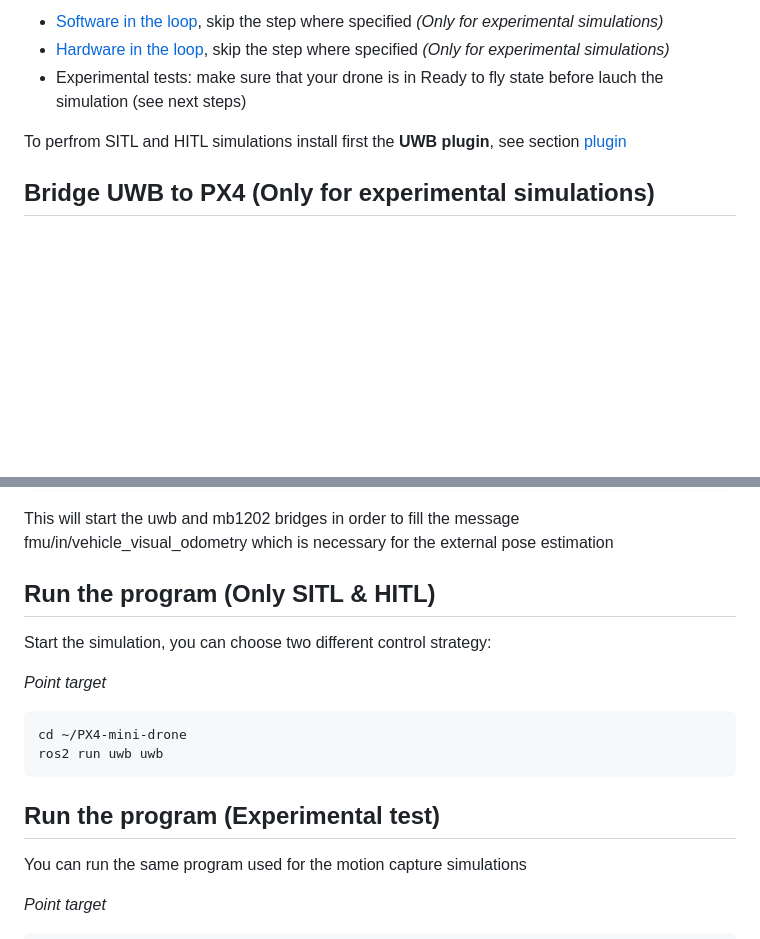
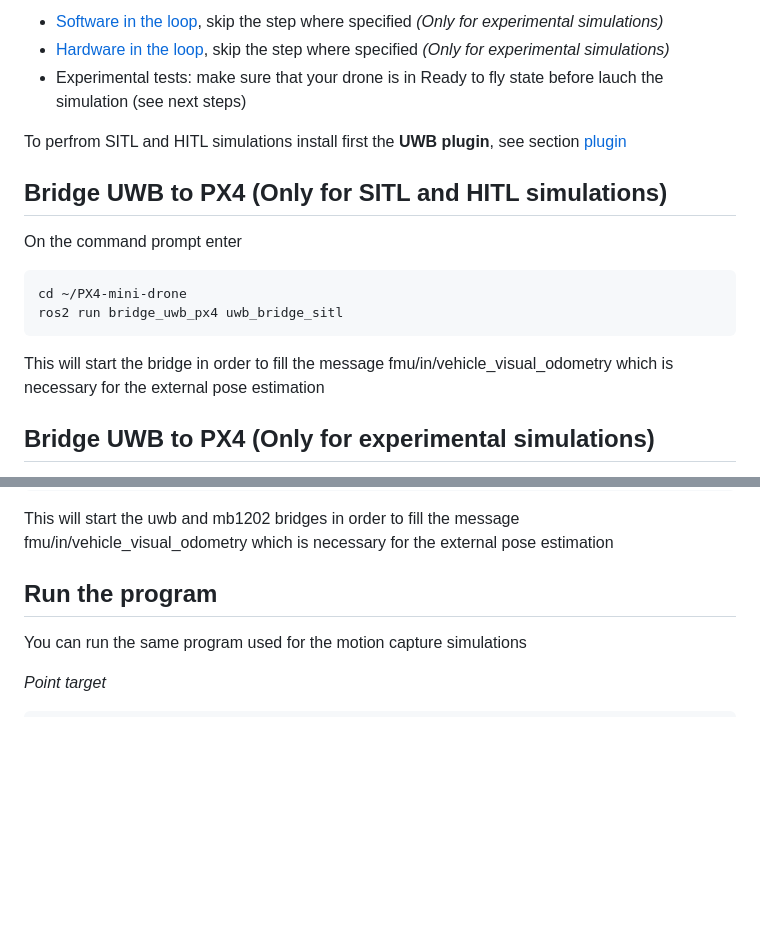
Before and after one commit to mattiapettene/PX4-mini-drone, a Markdown page: docs/uwb_simu.md, 2 parts joined by grey strips. Rendered like a GitHub page; blank space fills up the shorter version.

Commit message:
Add info to run uwb_bridge_sitl

````diff
--- a/docs/uwb_simu.md
+++ b/docs/uwb_simu.md
@@ -33,6 +33,17 @@ Depending of the type of simulation that you want to perform, you need to setup
 
 To perfrom SITL and HITL simulations install first the **UWB plugin**, see section [plugin](/docs/plugins.md)
 
+## Bridge UWB to PX4 (Only for SITL and HITL simulations)
+
+On the command prompt enter
+
+```bash
+cd ~/PX4-mini-drone
+ros2 run bridge_uwb_px4 uwb_bridge_sitl
+```
+
+This will start the bridge in order to fill the message fmu/in/vehicle_visual_odometry which is necessary for the external pose estimation
+
 ## Bridge UWB to PX4 (Only for experimental simulations)
 
 **Before lauch the bridge make sure that your external postion reference frame system match the [drone reference frame](https://docs.px4.io/main/en/ros/external_position_estimation.html#reference-frames-and-ros), open [uwb_bridge](/bridge_uwb_px4/bridge_uwb_px4/uwb_bridge.py) [mb1202_bridge](/bridge_mb1202_px4/bridge_mb1202_px4/mb_1202_bridge.py) and modify if necessary**
@@ -46,18 +57,7 @@ ros2 launch launch/uwb_offboard.launch.py
 
 This will start the uwb and mb1202 bridges in order to fill the message fmu/in/vehicle_visual_odometry which is necessary for the external pose estimation
 
-## Run the program (Only SITL & HITL)
-
-Start the simulation, you can choose two different control strategy:
-
-*Point target*
-
-```bash
-cd ~/PX4-mini-drone
-ros2 run uwb uwb
-```
-
-## Run the program (Experimental test)
+## Run the program
 
 You can run the same program used for the motion capture simulations
 
````
